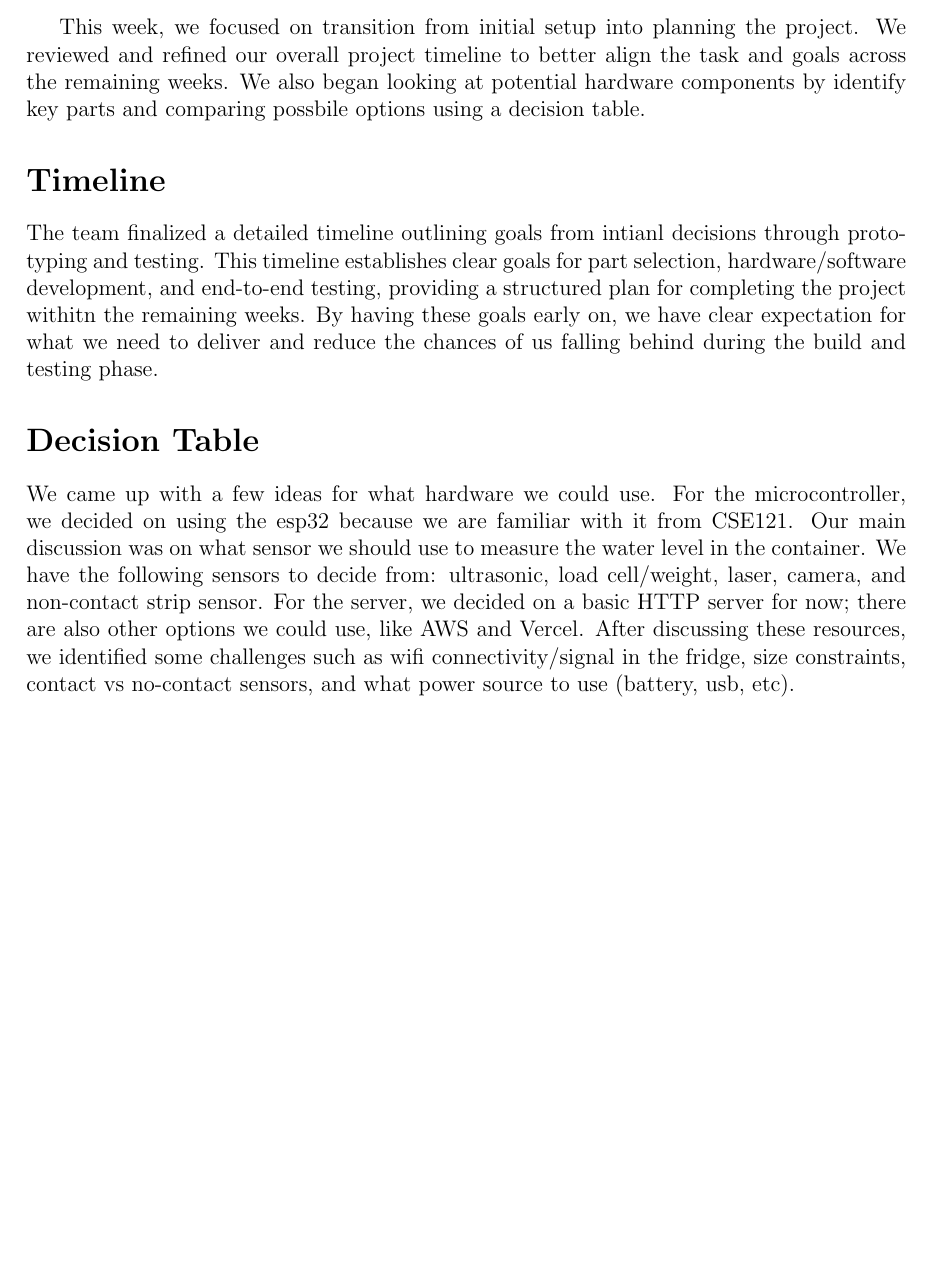
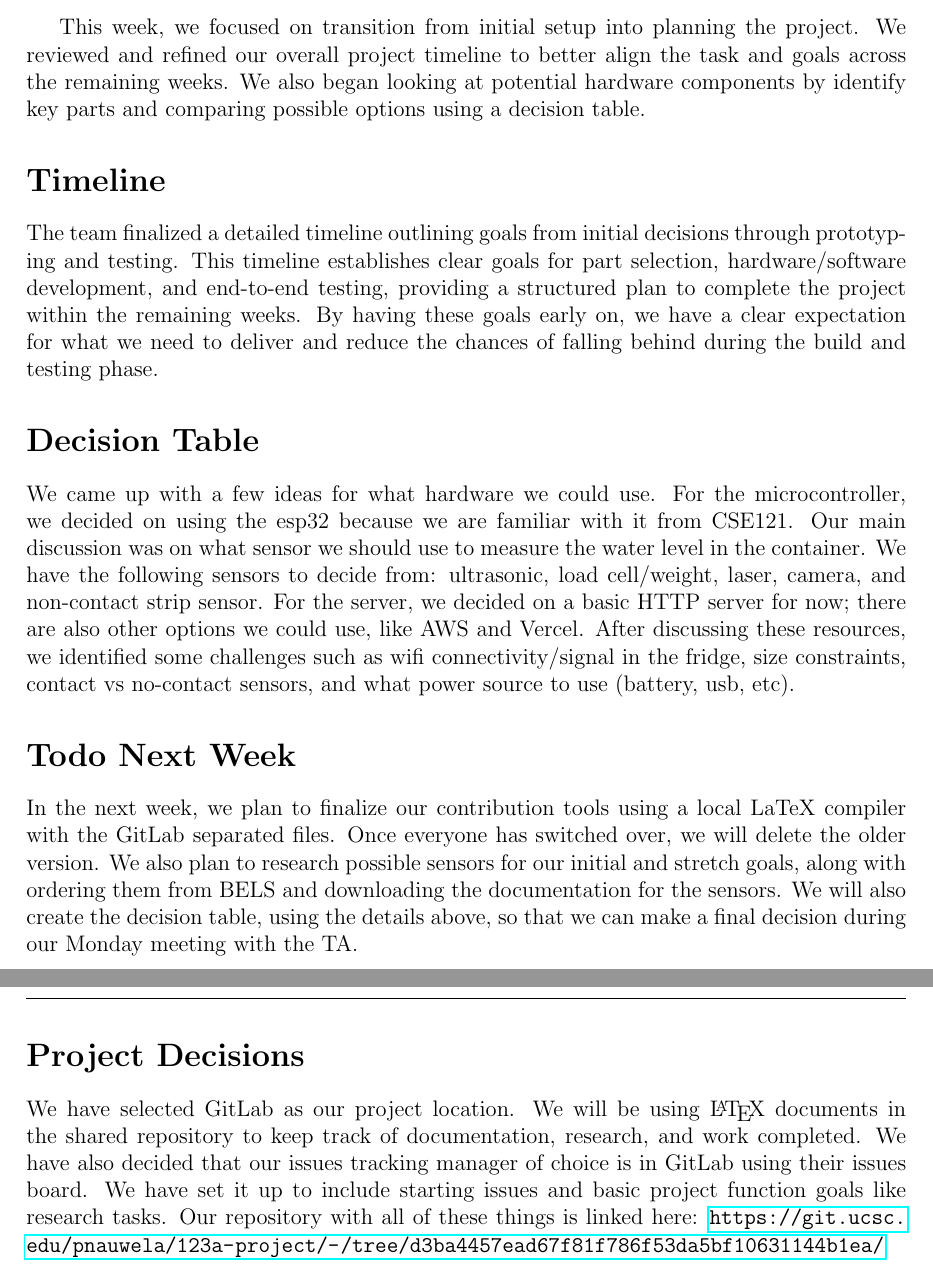
Before and after one commit to ShriyanGote/cse123a-project, a LaTeX document (Status Updates/Status-2.tex): part of the page before the commit and two parts of pages 1 and 2 of 2 after it, the two joined at a grey line, cut so that both start at the same text, the shorter picture padded with empty space. Compiled offline with pdfLaTeX.

Commit message:
Edit Status-2.tex

```diff
--- a/Status Updates/Status-2.tex
+++ b/Status Updates/Status-2.tex
@@ -25,6 +25,7 @@
 \usepackage{graphicx}
 \usepackage{fancyhdr}
 \usepackage{geometry}
+\usepackage{hyperref}
 \usepackage{xcolor}
 \usepackage{url}
 \geometry{margin=1in}
@@ -42,17 +43,20 @@
 \fancyfoot[R]{\thepage}
 
 % talk about what we did week
-This week, we focused on transition from initial setup into planning the project. We reviewed and refined our overall project timeline to better align the task and goals across the remaining weeks. We also began looking at potential hardware components by identify key parts and comparing possbile options using a decision table.
-
+This week, we focused on transition from initial setup into planning the project. We reviewed and refined our overall project timeline to better align the task and goals across the remaining weeks. We also began looking at potential hardware components by identify key parts and comparing possible options using a decision table.
 
 % section timeline
 \section*{Timeline}
-The team finalized a detailed timeline outlining goals from intianl decisions through prototyping and testing. This timeline establishes clear goals for part selection, hardware/software development, and end-to-end testing, providing a structured plan for completing the project withitn the remaining weeks. By having these goals early on, we have clear expectation for what we need to deliver and reduce the chances of us falling behind during the build and testing phase.
-
-%how does this look?
+The team finalized a detailed timeline outlining goals from initial decisions through prototyping and testing. This timeline establishes clear goals for part selection, hardware/software development, and end-to-end testing, providing a structured plan to complete the project within the remaining weeks. By having these goals early on, we have a clear expectation for what we need to deliver and reduce the chances of falling behind during the build and testing phase.
 
 % section decision table
 \section*{Decision Table}
 We came up with a few ideas for what hardware we could use. For the microcontroller, we decided on using the esp32 because we are familiar with it from CSE121. Our main discussion was on what sensor we should use to measure the water level in the container. We have the following sensors to decide from: ultrasonic, load cell/weight, laser, camera, and non-contact strip sensor. For the server, we decided on a basic HTTP server for now; there are also other options we could use, like AWS and Vercel. After discussing these resources, we identified some challenges such as wifi connectivity/signal in the fridge, size constraints, contact vs no-contact sensors, and what power source to use (battery, usb, etc).
 
+\section*{Todo Next Week}
+In the next week, we plan to finalize our contribution tools using a local LaTeX compiler with the GitLab separated files. Once everyone has switched over, we will delete the older version. We also plan to research possible sensors for our initial and stretch goals, along with ordering them from BELS and downloading the documentation for the sensors. We will also create the decision table, using the details above, so that we can make a final decision during our Monday meeting with the TA.
+
+\section*{Project Decisions}
+We have selected GitLab as our project location. We will be using \LaTeX\ documents in the shared repository to keep track of documentation, research, and work completed. We have also decided that our issues tracking manager of choice is in GitLab using their issues board. We have set it up to include starting issues and basic project function goals like research tasks. Our repository with all of these things is linked here: \url{https://git.ucsc.edu/pnauwela/123a-project/-/tree/d3ba4457ead67f81f786f53da5bf10631144b1ea/}
+
 \end{document}
```
